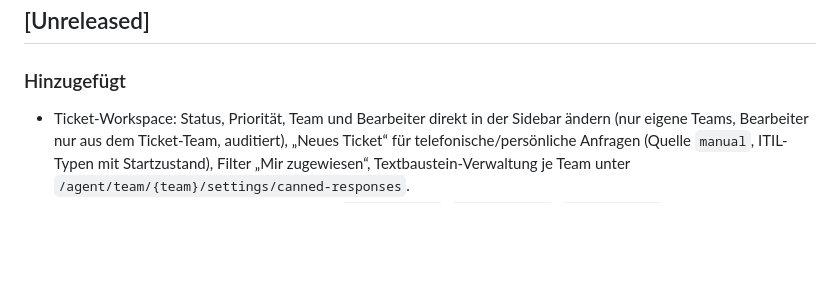
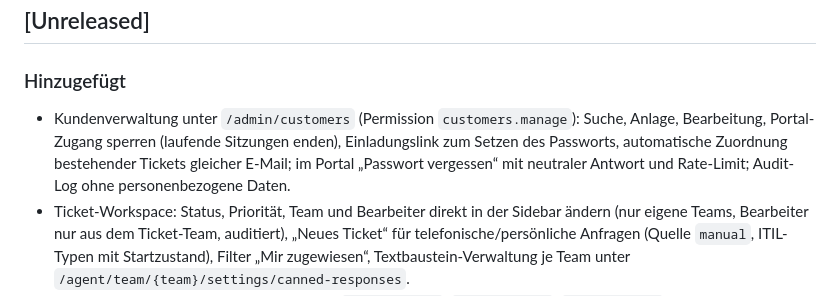
Before and after one commit to coprea71/custovis, a Markdown page: CHANGELOG.md, the part around the change. Drawn GitHub-style; blank space fills up the shorter version.

Commit message:
docs: CHANGELOG-Eintrag fuer die Kundenverwaltung
Co-Authored-By: Claude Opus 5.5 <noreply@anthropic.com>
Claude-Session: https://claude.ai/code/session_01MyindNaviSkpL2yTJ5Hkqo

```diff
--- a/CHANGELOG.md
+++ b/CHANGELOG.md
@@ -10,6 +10,12 @@ dieses Projekt folgt [Semantic Versioning](https://semver.org/lang/de/).
 
 ### Hinzugefügt
 
+- Kundenverwaltung unter `/admin/customers` (Permission
+  `customers.manage`): Suche, Anlage, Bearbeitung, Portal-Zugang sperren
+  (laufende Sitzungen enden), Einladungslink zum Setzen des Passworts,
+  automatische Zuordnung bestehender Tickets gleicher E-Mail; im Portal
+  „Passwort vergessen“ mit neutraler Antwort und Rate-Limit; Audit-Log
+  ohne personenbezogene Daten.
 - Ticket-Workspace: Status, Priorität, Team und Bearbeiter direkt in der
   Sidebar ändern (nur eigene Teams, Bearbeiter nur aus dem Ticket-Team,
   auditiert), „Neues Ticket“ für telefonische/persönliche Anfragen
```
